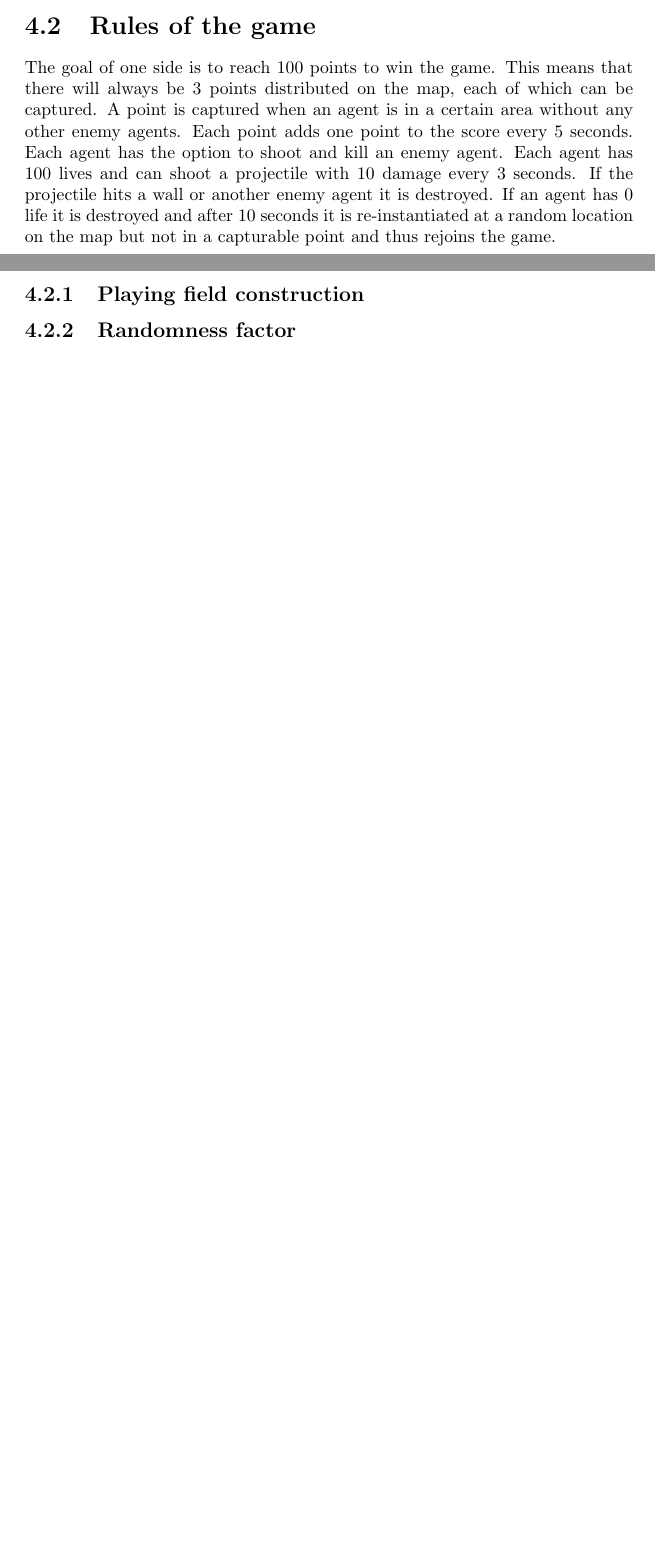
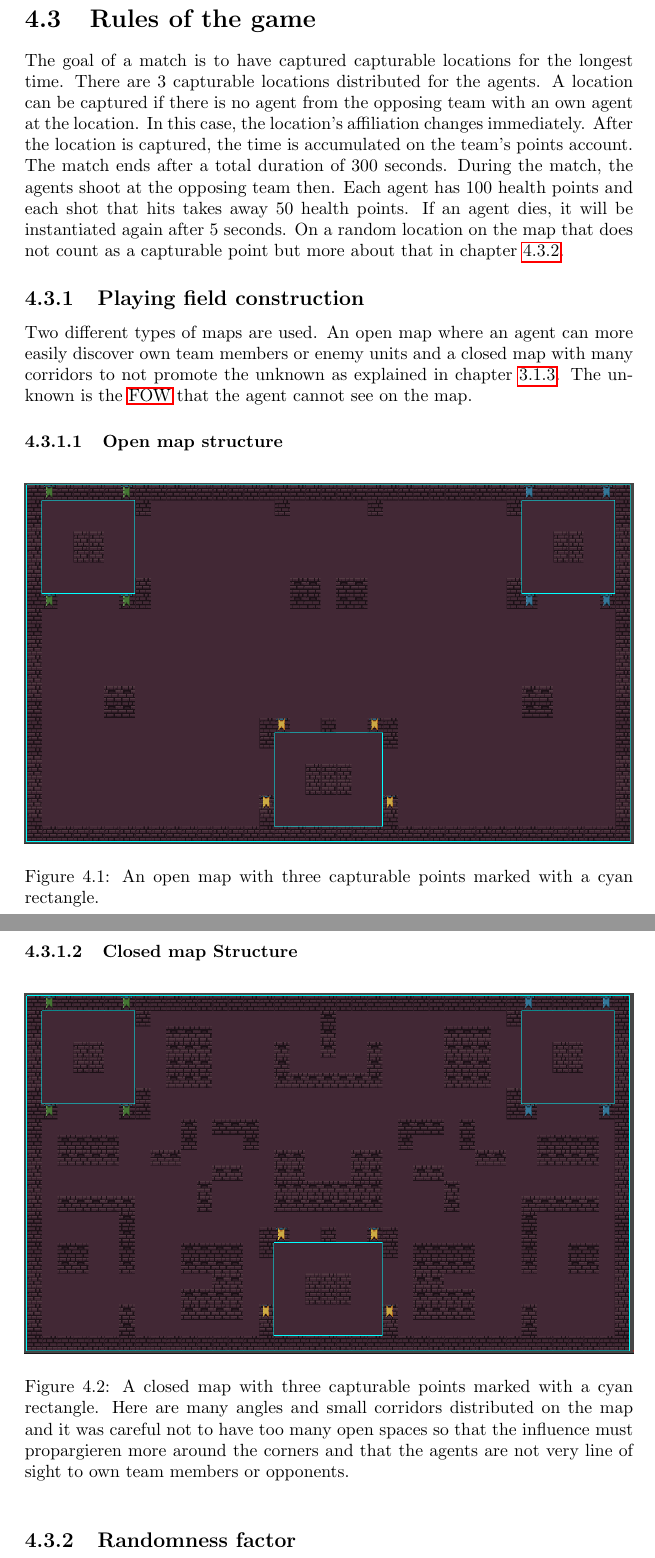
Before and after one commit to freddynewton/BachelorarbeitLatex, a LaTeX thesis (Latex/template_Article.tex): two parts of pages 12 and 13 of 20 before the commit and two parts of pages 14 and 15 of 22 after it, joined at a grey line, cut so that both start at the same text, the shorter picture padded with empty space. Compiled offline with pdfLaTeX.

Commit message:
rewrite and images

```diff
--- a/Latex/template_Article.tex
+++ b/Latex/template_Article.tex
@@ -12,6 +12,8 @@
 \usepackage[strings]{underscore}
 \usepackage[printonlyused]{acronym}
 \bibliographystyle{plainnat}
+\setcounter{secnumdepth}{4}
+\setcounter{tocdepth}{4}
 
 
 
@@ -286,6 +291,13 @@ During his studies, Mr Akdogan always wondered how the game AI shares its knowle
 
 		\section{Rules of the game}
-		The goal of one side is to reach 100 points to win the game. This means that there will always be 3 points distributed on the map, each of which can be captured. A point is captured when an agent is in a certain area without any other enemy agents. Each point adds one point to the score every 5 seconds. Each agent has the option to shoot and kill an enemy agent. Each agent has 100 lives and can shoot a projectile with 10 damage every 3 seconds. If the projectile hits a wall or another enemy agent it is destroyed. If an agent has 0 life it is destroyed and after 10 seconds it is re-instantiated at a random location on the map but not in a capturable point and thus rejoins the game.
+		The goal of a match is to have captured capturable locations for the longest time. There are 3 capturable locations distributed for the agents. A location can be captured if there is no agent from the opposing team with an own agent at the location. In this case, the location's affiliation changes immediately. After the location is captured, the time is accumulated on the team's points account. The match ends after a total duration of 300 seconds.
+		During the match, the agents shoot at the opposing team then. Each agent has 100 health points and each shot that hits takes away 50 health points. If an agent dies, it will be instantiated again after 5 seconds. On a random location on the map that does not count as a capturable point but more about that in chapter \ref{ssec:rf}.
 
 		\subsection{Playing field construction}
-		\subsection{Randomness factor}
+		Two different types of maps are used. An open map where an agent can more easily discover own team members or enemy units and a closed map with many corridors to not promote the unknown as explained in chapter \ref{ssec:dwu}. The unknown is the \ac{FOW} that the agent cannot see on the map.
+
+		\subsubsection{Open map structure}
+			\begin{figure}[h!]
+			\centering
+			\includegraphics[width=1\linewidth]{"Images/open map"}
+			\caption[Open map structure]{An open map with three capturable points marked with a cyan rectangle.}
@@ -292,2 +308,13 @@ During his studies, Mr Akdogan always wondered how the game AI shares its knowle
+		\subsubsection{Closed map Structure}
+		\begin{figure}[h!]
+			\centering
+			\includegraphics[width=1\linewidth]{Images/closemap}
+			\caption[Close map structure]{A closed map with three capturable points marked with a cyan rectangle. Here are many angles and small corridors distributed on the map and it was careful not to have too many open spaces so that the influence must propargieren more around the corners and that the agents are not very line of sight to own team members or opponents.}
+			\label{fig:close-map}
+		\end{figure}
+
+
+
+		\subsection{Randomness factor} \label{ssec:rf}
 
 		\chapter{Results}
```
Also changed, not shown: Latex/references.bib (+10 -0 lines), Latex/Images/closemap.PNG (added), Latex/Images/open map.PNG (added), Latex/template_Article.bbl, Latex/template_Article.pdf, Latex/template_Article.tex (25 more changed lines), 8 other files.
